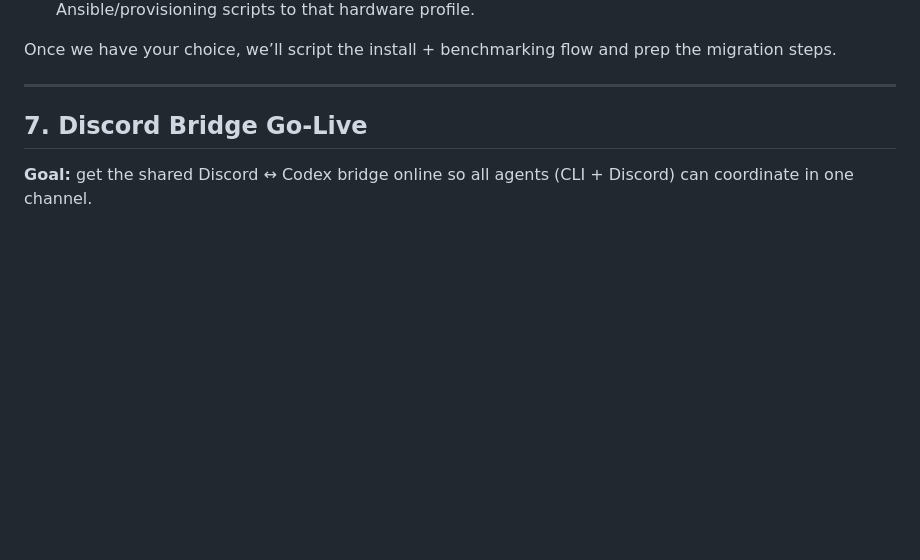
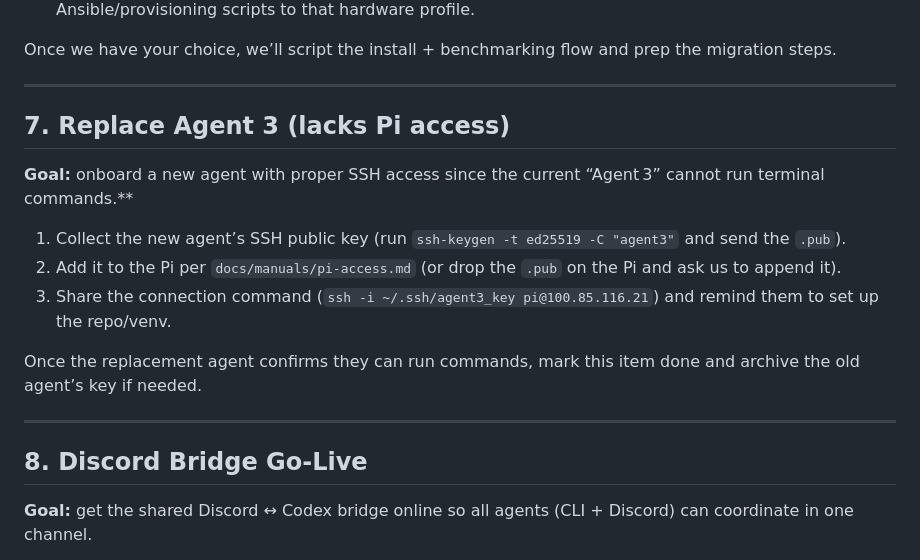
Before and after one commit to Pedrothebusdriver/vinted-ai-cloud, a Markdown page: docs/actions_for_pete.md, the part around the change. Drawn GitHub-style; blank space fills up the shorter version.

Commit message:
docs: add agent-3 replacement task

```diff
--- a/docs/actions_for_pete.md
+++ b/docs/actions_for_pete.md
@@ -73,7 +73,18 @@ Once we have your choice, we’ll script the install + benchmarking flow and pre
 
 ---
 
-## 7. Discord Bridge Go-Live
+## 7. Replace Agent 3 (lacks Pi access)
+**Goal:** onboard a new agent with proper SSH access since the current “Agent 3” cannot run terminal commands.**
+
+1. Collect the new agent’s SSH public key (run `ssh-keygen -t ed25519 -C "agent3"` and send the `.pub`).
+2. Add it to the Pi per `docs/manuals/pi-access.md` (or drop the `.pub` on the Pi and ask us to append it).
+3. Share the connection command (`ssh -i ~/.ssh/agent3_key pi@100.85.116.21`) and remind them to set up the repo/venv.
+
+Once the replacement agent confirms they can run commands, mark this item done and archive the old agent’s key if needed.
+
+---
+
+## 8. Discord Bridge Go-Live
 **Goal:** get the shared Discord ↔︎ Codex bridge online so all agents (CLI + Discord) can coordinate in one channel.
 
 1. Finalize the bot token + channel IDs (see item #1) and confirm which Discord channel(s) we should mirror.
```
